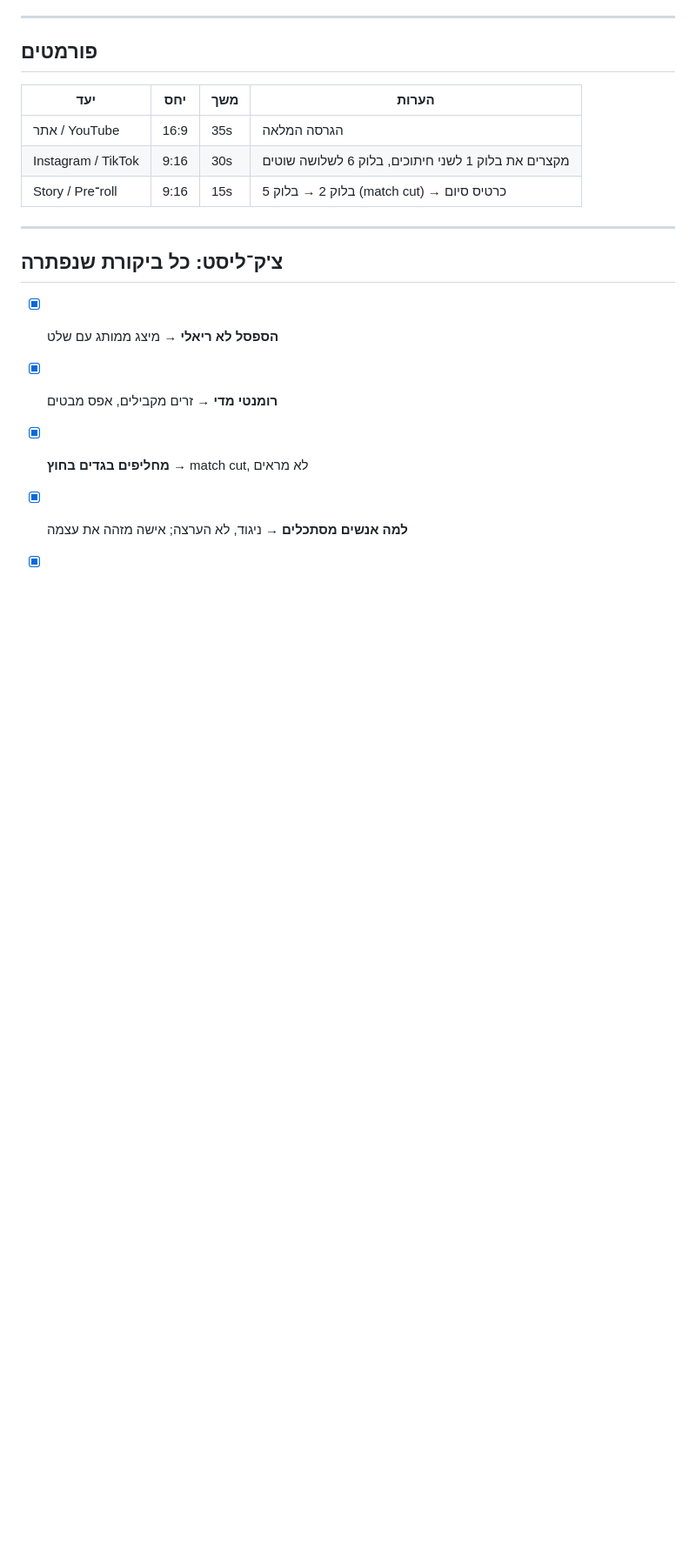
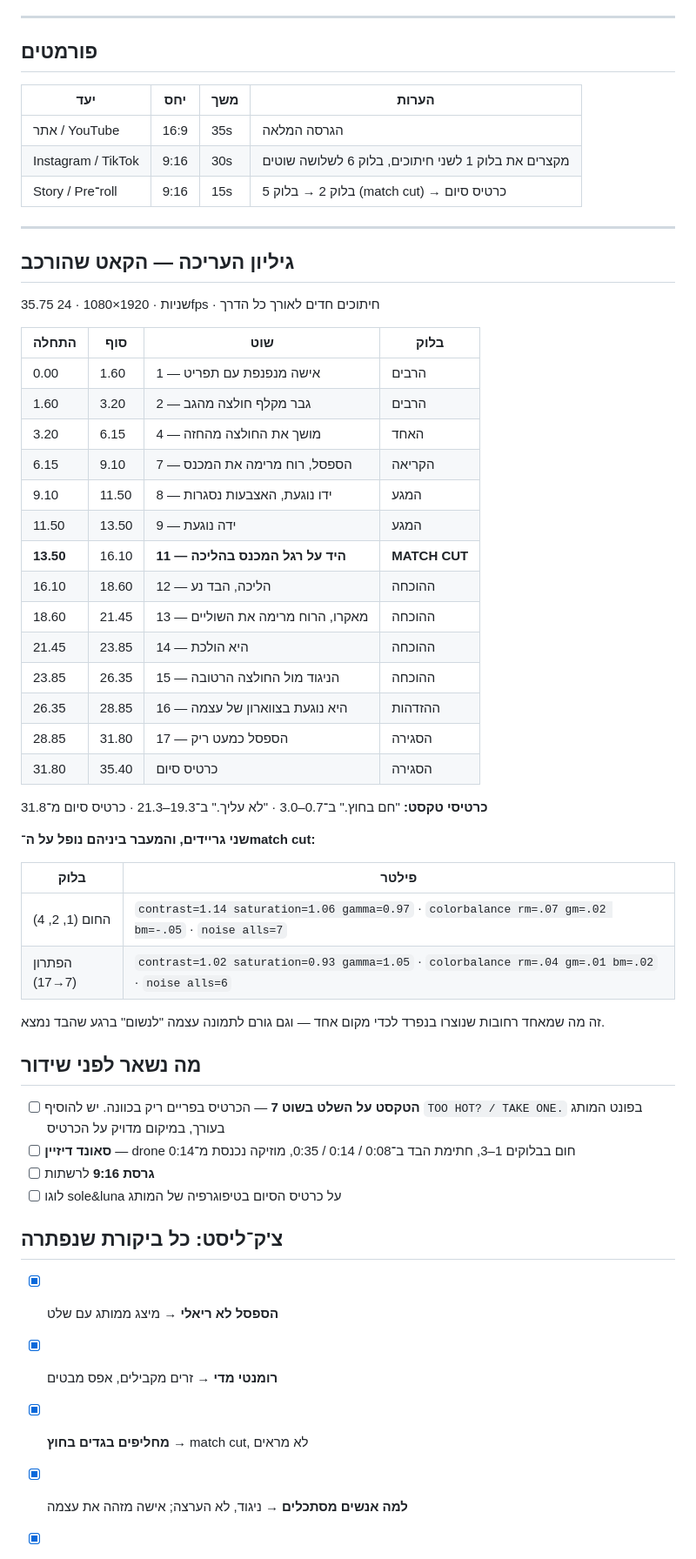
Before and after one commit to zivshalom05/soleluna, a Markdown page: תסריט-פרסומת-חם-בחוץ.md, the part around the change. Shown at 87% size. GitHub-like rendering; blank space fills up the shorter version.

Commit message:
Add the assembled cut sheet and remaining finishing work
Records the 35.75s edit as built: every shot with its in and out point, the
two text cards, and the two grades. The grade change from the hot look to
the open one lands on the match cut, so the picture opens up at the same
moment the cloth does.

The grade is also what makes streets generated separately read as one
place, which is why the exact filter values are written down rather than
left to be re-derived.

The bench sign is deliberately blank in frame - the brand typography goes
on in the edit, where it can be placed on the card by eye.

Co-Authored-By: Claude Opus 5 <noreply@anthropic.com>
Claude-Session: https://claude.ai/code/session_017S9mE6w5CSHqxueiS2gRHX

```diff
--- a/תסריט-פרסומת-חם-בחוץ.md
+++ b/תסריט-פרסומת-חם-בחוץ.md
@@ -292,6 +292,45 @@
 
 ---
 
+## גיליון העריכה — הקאט שהורכב
+
+35.75 שניות · 1920×1080 · 24fps · חיתוכים חדים לאורך כל הדרך
+
+| התחלה | סוף | שוט | בלוק |
+|---|---|---|---|
+| 0.00 | 1.60 | 1 — אישה מנפנפת עם תפריט | הרבים |
+| 1.60 | 3.20 | 2 — גבר מקלף חולצה מהגב | הרבים |
+| 3.20 | 6.15 | 4 — מושך את החולצה מהחזה | האחד |
+| 6.15 | 9.10 | 7 — הספסל, רוח מרימה את המכנס | הקריאה |
+| 9.10 | 11.50 | 8 — ידו נוגעת, האצבעות נסגרות | המגע |
+| 11.50 | 13.50 | 9 — ידה נוגעת | המגע |
+| **13.50** | 16.10 | **11 — היד על רגל המכנס בהליכה** | **MATCH CUT** |
+| 16.10 | 18.60 | 12 — הליכה, הבד נע | ההוכחה |
+| 18.60 | 21.45 | 13 — מאקרו, הרוח מרימה את השוליים | ההוכחה |
+| 21.45 | 23.85 | 14 — היא הולכת | ההוכחה |
+| 23.85 | 26.35 | 15 — הניגוד מול החולצה הרטובה | ההוכחה |
+| 26.35 | 28.85 | 16 — היא נוגעת בצווארון של עצמה | ההזדהות |
+| 28.85 | 31.80 | 17 — הספסל כמעט ריק | הסגירה |
+| 31.80 | 35.40 | כרטיס סיום | הסגירה |
+
+**כרטיסי טקסט:** "חם בחוץ." ב־0.7–3.0 · "לא עליך." ב־19.3–21.3 · כרטיס סיום מ־31.8
+
+**שני גריידים, והמעבר ביניהם נופל על ה־match cut:**
+
+| בלוק | פילטר |
+|---|---|
+| החום (1, 2, 4) | `contrast=1.14 saturation=1.06 gamma=0.97` · `colorbalance rm=.07 gm=.02 bm=-.05` · `noise alls=7` |
+| הפתרון (7→17) | `contrast=1.02 saturation=0.93 gamma=1.05` · `colorbalance rm=.04 gm=.01 bm=.02` · `noise alls=6` |
+
+זה מה שמאחד רחובות שנוצרו בנפרד לכדי מקום אחד — וגם גורם לתמונה עצמה "לנשום" ברגע שהבד נמצא.
+
+## מה נשאר לפני שידור
+
+- [ ] **הטקסט על השלט בשוט 7** — הכרטיס בפריים ריק בכוונה. יש להוסיף `TOO HOT? / TAKE ONE.` בפונט המותג בעורך, במיקום מדויק על הכרטיס
+- [ ] **סאונד דיזיין** — drone חום בבלוקים 1–3, חתימת הבד ב־0:08 / 0:14 / 0:35, מוזיקה נכנסת מ־0:14
+- [ ] **גרסת 9:16** לרשתות
+- [ ] לוגו sole&luna על כרטיס הסיום בטיפוגרפיה של המותג
+
 ## צ'ק־ליסט: כל ביקורת שנפתרה
 
 - [x] **הספסל לא ריאלי** → מיצג ממותג עם שלט
```
